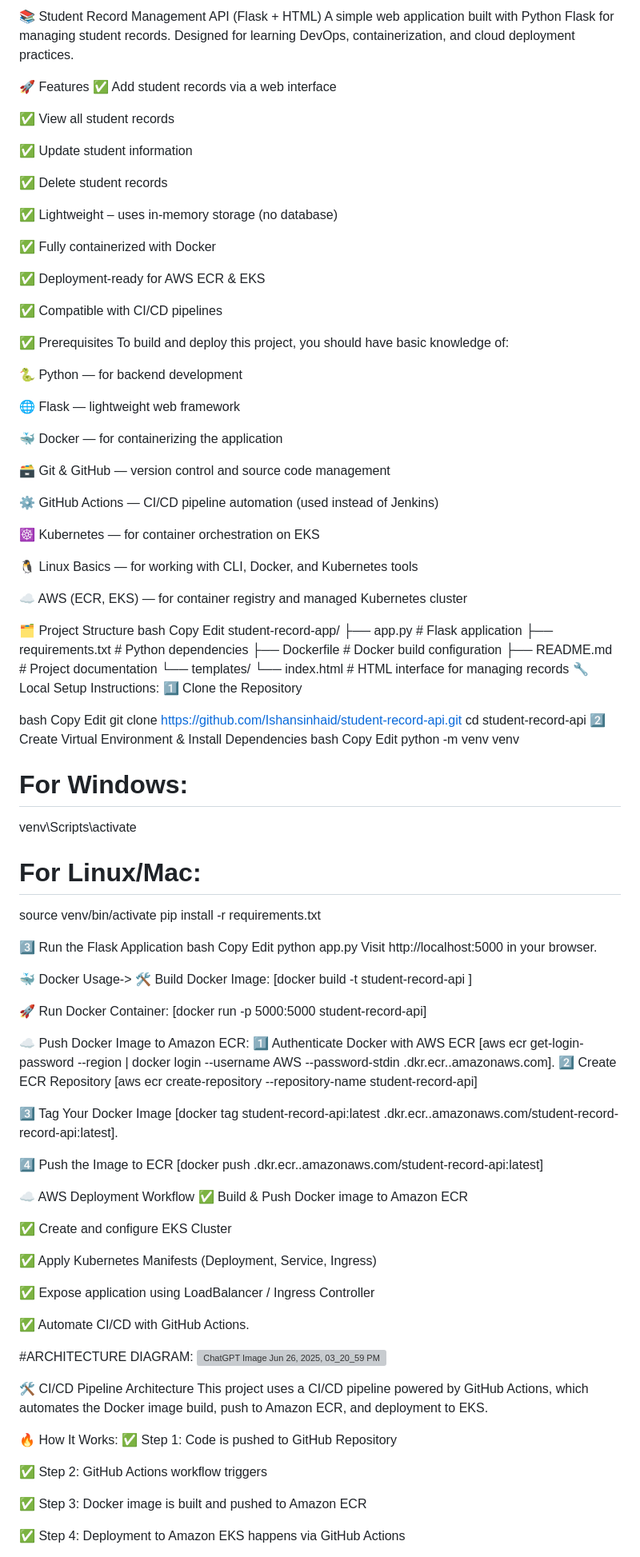
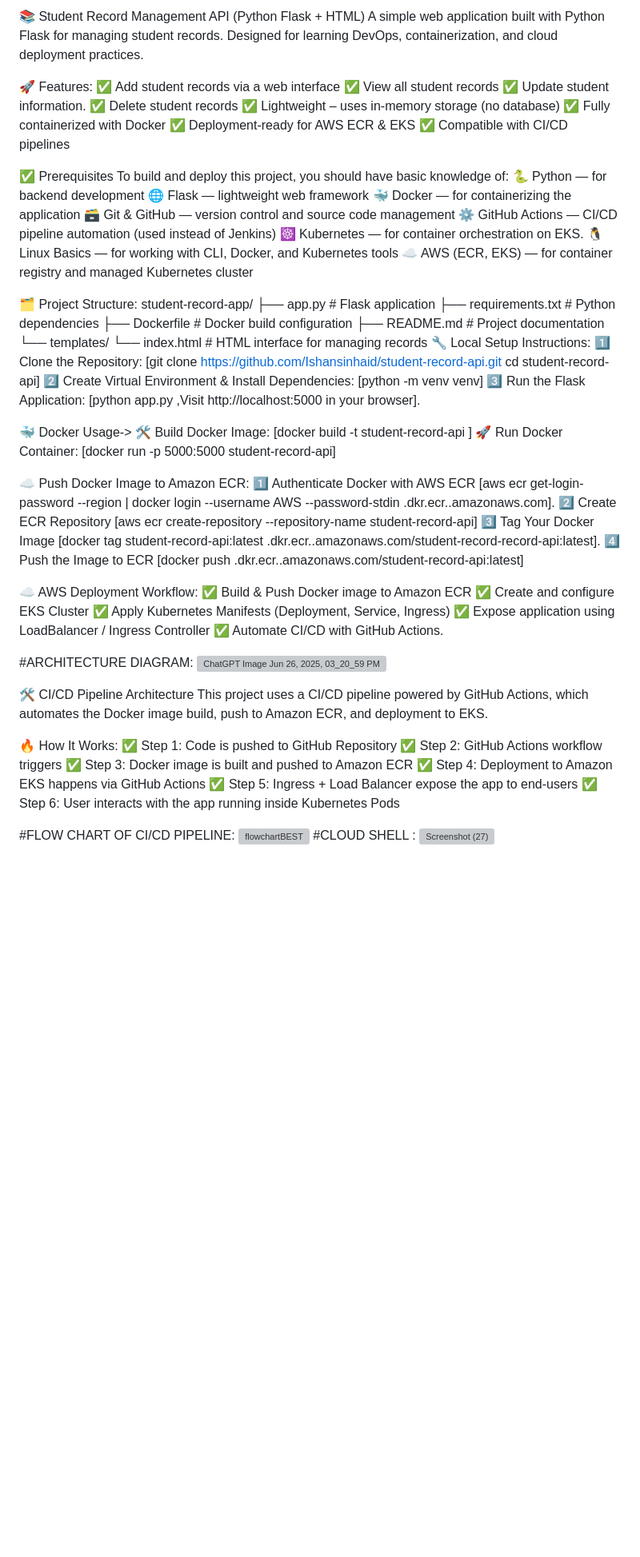
Before and after one commit to Ishansinhaid/student-record-api, a Markdown page: README.md, the part around the change printed below. Shown: that part at 80% size. Drawn GitHub-style; blank space fills up the shorter version; grey boxes are pictures that could not be loaded.

```diff
--- a/README.md
+++ b/README.md
@@ -1,49 +1,29 @@
-📚 Student Record Management API (Flask + HTML)
+📚 Student Record Management API (Python Flask + HTML)
 A simple web application built with Python Flask for managing student records.
 Designed for learning DevOps, containerization, and cloud deployment practices.
 
-🚀 Features
+🚀 Features:
 ✅ Add student records via a web interface
-
 ✅ View all student records
-
-✅ Update student information
-
+✅ Update student information.
 ✅ Delete student records
-
 ✅ Lightweight – uses in-memory storage (no database)
-
 ✅ Fully containerized with Docker
-
 ✅ Deployment-ready for AWS ECR & EKS
-
 ✅ Compatible with CI/CD pipelines
 
 ✅ Prerequisites
 To build and deploy this project, you should have basic knowledge of:
-
 🐍 Python — for backend development
-
 🌐 Flask — lightweight web framework
-
 🐳 Docker — for containerizing the application
-
 🗃️ Git & GitHub — version control and source code management
-
 ⚙️ GitHub Actions — CI/CD pipeline automation (used instead of Jenkins)
-
-☸️ Kubernetes — for container orchestration on EKS
-
+☸️ Kubernetes — for container orchestration on EKS.
 🐧 Linux Basics — for working with CLI, Docker, and Kubernetes tools
-
 ☁️ AWS (ECR, EKS) — for container registry and managed Kubernetes cluster
 
-
-
-🗂️ Project Structure
-bash
-Copy
-Edit
+🗂️ Project Structure:
 student-record-app/
 ├── app.py               # Flask application
 ├── requirements.txt     # Python dependencies
@@ -52,35 +32,17 @@ student-record-app/
 └── templates/
     └── index.html       # HTML interface for managing records
 🔧 Local Setup Instructions:
-1️⃣ Clone the Repository
-
-bash
-Copy
-Edit
-git clone https://github.com/Ishansinhaid/student-record-api.git
-cd student-record-api
-2️⃣ Create Virtual Environment & Install Dependencies
-bash
-Copy
-Edit
-python -m venv venv
-# For Windows:
-venv\Scripts\activate
-# For Linux/Mac:
-source venv/bin/activate
-pip install -r requirements.txt
-
-3️⃣ Run the Flask Application
-bash
-Copy
-Edit
-python app.py
-Visit http://localhost:5000 in your browser.
+1️⃣ Clone the Repository:
+[git clone https://github.com/Ishansinhaid/student-record-api.git
+cd student-record-api]
+2️⃣ Create Virtual Environment & Install Dependencies:
+[python -m venv venv]
+3️⃣ Run the Flask Application:
+[python app.py ,Visit http://localhost:5000 in your browser].
 
 🐳 Docker Usage->
 🛠️ Build Docker Image:
 [docker build -t student-record-api ]
-
 🚀 Run Docker Container:
 [docker run -p 5000:5000 student-record-api]
 
@@ -89,22 +51,16 @@ Visit http://localhost:5000 in your browser.
 [aws ecr get-login-password --region <your-region> | docker login --username AWS --password-stdin <your-account-id>.dkr.ecr.<your-region>.amazonaws.com].
 2️⃣ Create ECR Repository
 [aws ecr create-repository --repository-name student-record-api]
-
 3️⃣ Tag Your Docker Image
 [docker tag student-record-api:latest <your-account-id>.dkr.ecr.<your-region>.amazonaws.com/student-record-record-api:latest].
-
 4️⃣ Push the Image to ECR
 [docker push <your-account-id>.dkr.ecr.<your-region>.amazonaws.com/student-record-api:latest]
 
-☁️ AWS Deployment Workflow
+☁️ AWS Deployment Workflow:
 ✅ Build & Push Docker image to Amazon ECR
-
 ✅ Create and configure EKS Cluster
-
 ✅ Apply Kubernetes Manifests (Deployment, Service, Ingress)
-
 ✅ Expose application using LoadBalancer / Ingress Controller
-
 ✅ Automate CI/CD with GitHub Actions.
 
 #ARCHITECTURE DIAGRAM:  <img width="1536" height="1024" alt="ChatGPT Image Jun 26, 2025, 03_20_59 PM" src="https://github.com/user-attachments/assets/6f860034-e33f-4cb6-8ce4-6c70219ec2e1" />
@@ -115,7 +71,5 @@ This project uses a CI/CD pipeline powered by GitHub Actions, which automates th
 
 🔥 How It Works:
 ✅ Step 1: Code is pushed to GitHub Repository
-
 ✅ Step 2: GitHub Actions workflow triggers
-
 ✅ Step 3: Docker image is built and pushed to Amazon ECR
```
Also changed, not shown: other parts of README.md (+0 -8 lines).
